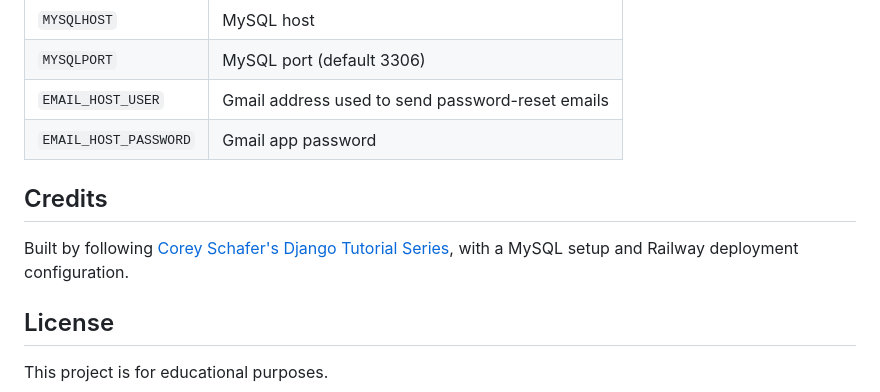
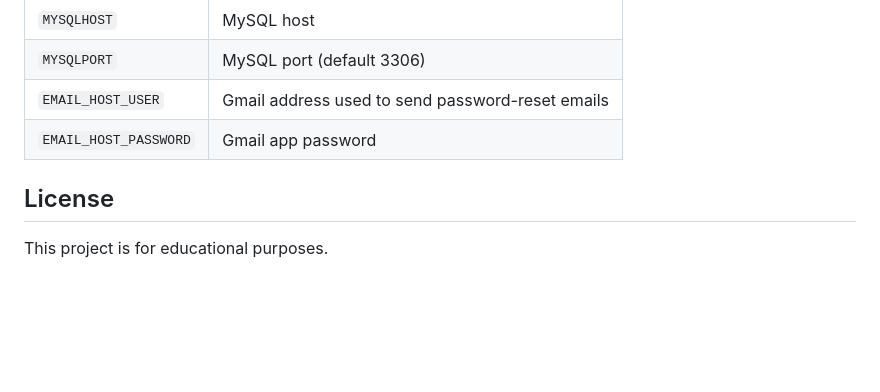
Before and after one commit to DevAyushKumar/DjangoFullStack, a Markdown page: README.md, the part around the change. Drawn GitHub-style; blank space fills up the shorter version.

```diff
--- a/README.md
+++ b/README.md
@@ -151,10 +151,6 @@ Visit `http://127.0.0.1:8000` in your browser.
 | `EMAIL_HOST_USER` | Gmail address used to send password-reset emails |
 | `EMAIL_HOST_PASSWORD` | Gmail app password |
 
-## Credits
-
-Built by following [Corey Schafer's Django Tutorial Series](https://www.youtube.com/playlist?list=PL-osiE80TeTs4UjLw5MM6OjgkjFeUxCYH), with a MySQL setup and Railway deployment configuration.
-
 ## License
 
 This project is for educational purposes.
```
